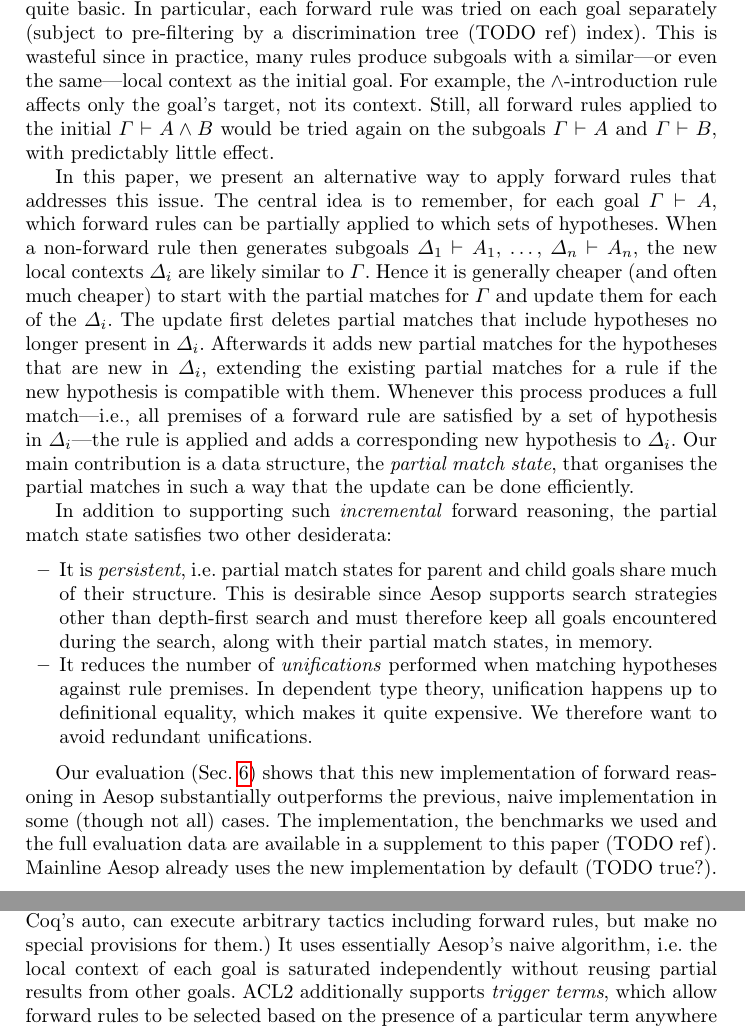
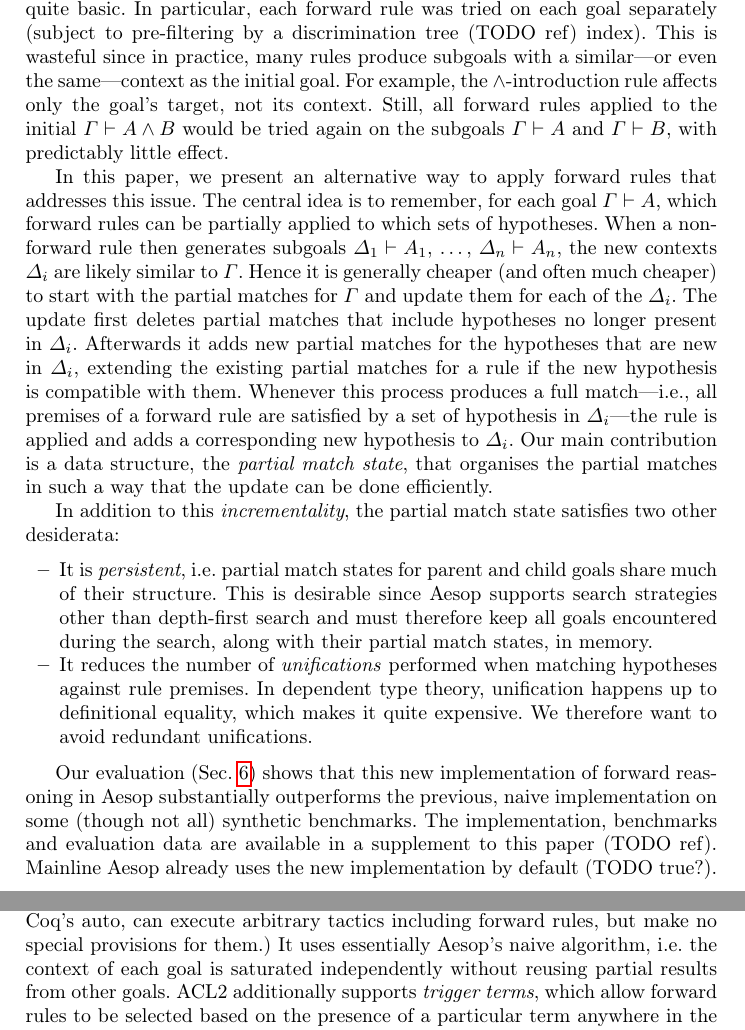
Before and after one commit to JLimperg/paper-aesop-forward, a LaTeX thesis (paper.tex): two parts of pages 2 and 16 of 16, joined at a grey line, cut so that both start at the same text. Compiled offline with pdfLaTeX.

Commit message:
Minor edits

```diff
--- a/paper.tex
+++ b/paper.tex
@@ -160,20 +160,20 @@ For example, the Aeneas project (TODO ref) uses Aesop's forward rules \jcom{(ens
 
 However, Aesop's (and ACL2's) support for forward rules was, until recently, quite basic.
 In particular, each forward rule was tried on each goal separately (subject to pre-filtering by a discrimination tree (TODO ref) index).
-This is wasteful since in practice, many rules produce subgoals with a similar---or even the same---local context as the initial goal.
+This is wasteful since in practice, many rules produce subgoals with a similar---or even the same---context as the initial goal.
 For example, the ∧-introduction rule affects only the goal's target, not its context.
 Still, all forward rules applied to the initial $Γ ⊢ A ∧ B$ would be tried again on the subgoals $Γ ⊢ A$ and $Γ ⊢ B$, with predictably little effect.
 
 In this paper, we present an alternative way to apply forward rules that addresses this issue.
 The central idea is to remember, for each goal $Γ ⊢ A$, which forward rules can be partially applied to which sets of hypotheses.
-When a non-forward rule then generates subgoals $Δ₁ ⊢ A₁$, \dots, $Δₙ ⊢ Aₙ$, the new local contexts $Δᵢ$ are likely similar to $Γ$.
+When a non-forward rule then generates subgoals $Δ₁ ⊢ A₁$, \dots, $Δₙ ⊢ Aₙ$, the new contexts $Δᵢ$ are likely similar to $Γ$.
 Hence it is generally cheaper (and often much cheaper) to start with the partial matches for $Γ$ and update them for each of the $Δᵢ$.
 The update first deletes partial matches that include hypotheses no longer present in $Δᵢ$.
 Afterwards it adds new partial matches for the hypotheses that are new in $Δᵢ$, extending the existing partial matches for a rule if the new hypothesis is compatible with them.
 Whenever this process produces a full match---i.e., all premises of a forward rule are satisfied by a set of hypothesis in $Δᵢ$---the rule is applied and adds a corresponding new hypothesis to $Δᵢ$.
 Our main contribution is a data structure, the \emph{partial match state}, that organises the partial matches in such a way that the update can be done efficiently.
 
-In addition to supporting such \emph{incremental} forward reasoning, the partial match state satisfies two other desiderata:
+In addition to this \emph{incrementality}, the partial match state satisfies two other desiderata:
 \begin{itemize}
   \item It is \emph{persistent}, i.e.\ partial match states for parent and child goals share much of their structure.
         This is desirable since Aesop supports search strategies other than depth-first search and must therefore keep all goals encountered during the search, along with their partial match states, in memory.
@@ -182,8 +182,8 @@ In addition to supporting such \emph{incremental} forward reasoning, the partial
         We therefore want to avoid redundant unifications.
 \end{itemize}
 
-Our evaluation (Sec.~\ref{sec:evaluation}) shows that this new implementation of forward reasoning in Aesop substantially outperforms the previous, naive implementation in some (though not all) cases.
-The implementation, the benchmarks we used and the full evaluation data are available in a supplement to this paper (TODO ref).
+Our evaluation (Sec.~\ref{sec:evaluation}) shows that this new implementation of forward reasoning in Aesop substantially outperforms the previous, naive implementation on some (though not all) synthetic benchmarks.
+The implementation, benchmarks and evaluation data are available in a supplement to this paper (TODO ref).
 Mainline Aesop already uses the new implementation by default (TODO true?).
 
 \section{Preliminaries}
@@ -921,7 +921,7 @@ The work the stateful algorithm has to do is thus close to constant in this scen
 \paragraph{ACL2.}
 Among white-box proof automation tactics, only ACL2's \enquote{waterfall} (TODO ref) has special support for forward reasoning.
 (Some such tactics, e.g.\ Coq's auto, can execute arbitrary tactics including forward rules, but make no special provisions for them.)
-It uses essentially Aesop's naive algorithm, i.e.\ the local context of each goal is saturated independently without reusing partial results from other goals.
+It uses essentially Aesop's naive algorithm, i.e.\ the context of each goal is saturated independently without reusing partial results from other goals.
 ACL2 additionally supports \emph{trigger terms}, which allow forward rules to be selected based on the presence of a particular term anywhere in the goal, rather than based on particular hypotheses.
 Aesop implements a similar mechanism, \emph{rule patterns}, not described here due to space constraints.
 
```
Also changed, not shown: paper.tex (4 more changed lines).
